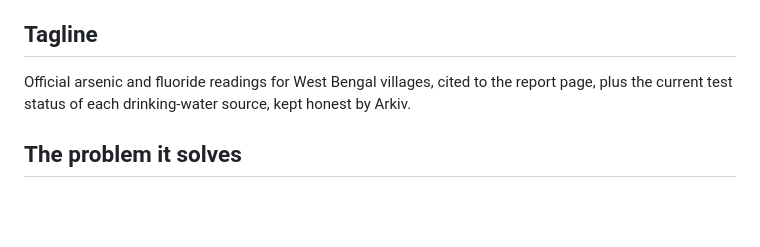
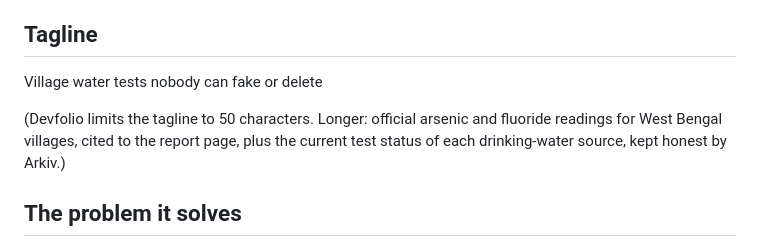
Before and after one commit to mohitt31/jalsaakshya, a Markdown page: SUBMISSION.md, the part around the change. Rendered like a GitHub page; blank space fills up the shorter version.

Commit message:
Submission: tagline as published on Devfolio
Co-Authored-By: Claude Opus 5.5 <noreply@anthropic.com>
Claude-Session: https://claude.ai/code/session_01APtV6LidCymm9kN1DomUPu

```diff
--- a/SUBMISSION.md
+++ b/SUBMISSION.md
@@ -12,7 +12,9 @@ Tracks entered: **Best Indian Use Case** (primary), **Security**, **Censorship R
 
 ## Tagline
 
-Official arsenic and fluoride readings for West Bengal villages, cited to the report page, plus the current test status of each drinking-water source, kept honest by Arkiv.
+Village water tests nobody can fake or delete
+
+(Devfolio limits the tagline to 50 characters. Longer: official arsenic and fluoride readings for West Bengal villages, cited to the report page, plus the current test status of each drinking-water source, kept honest by Arkiv.)
 
 ## The problem it solves
 
```
